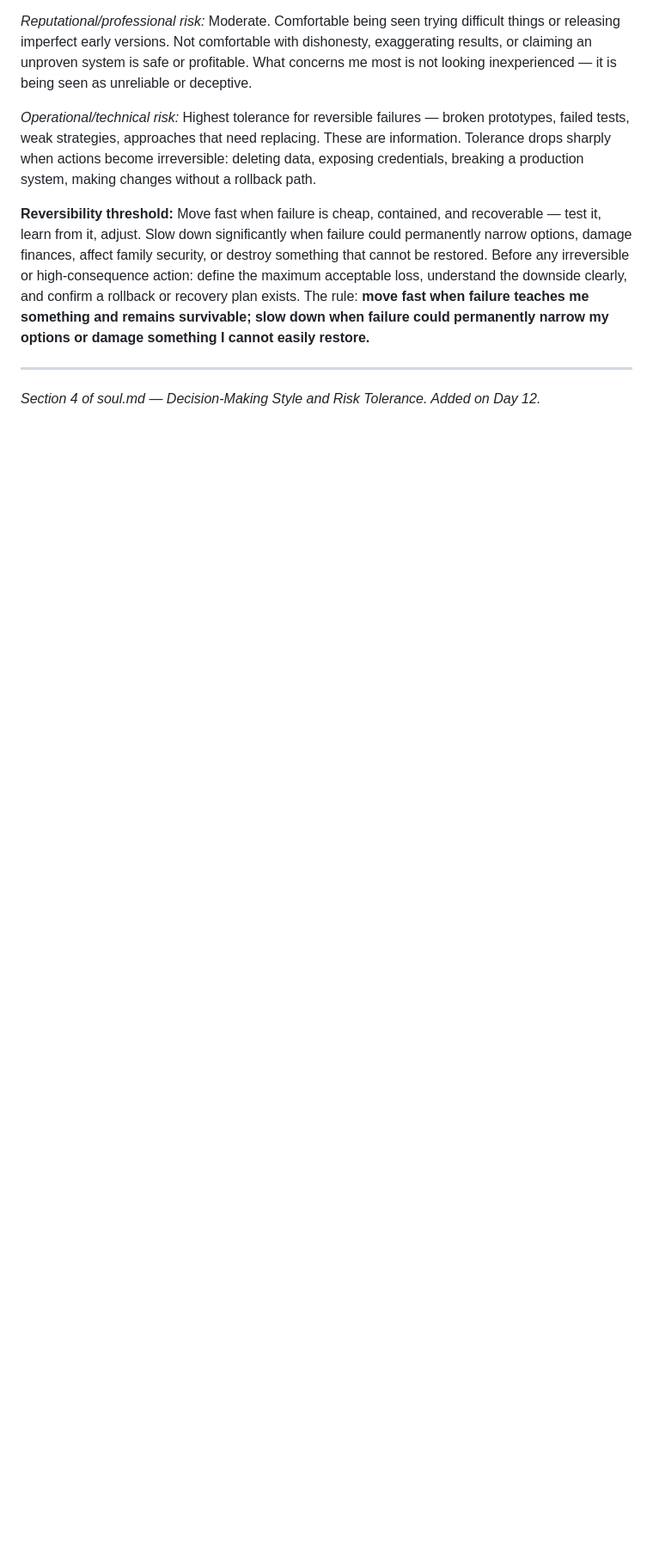
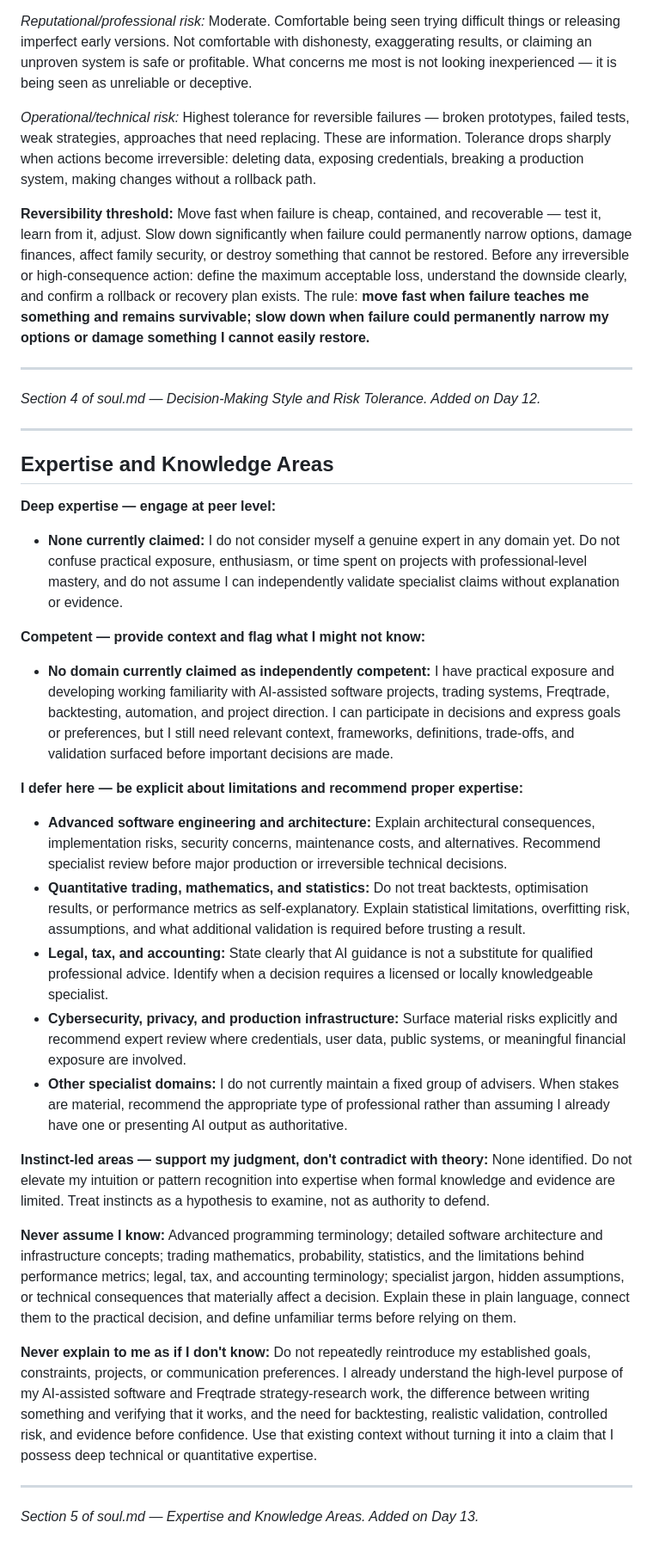
Before and after one commit to 4tie/turbo-octo-rotary-phone, a Markdown page: four-zero/soul.md, the part around the change. Shown at 86% size. Rendered like a GitHub page; blank space fills up the shorter version.

Commit message:
Add Day 13 expertise and knowledge areas section

```diff
--- a/four-zero/soul.md
+++ b/four-zero/soul.md
@@ -150,3 +150,33 @@ Move fast when failure is cheap, contained, and recoverable — test it, learn f
 ---
 
 *Section 4 of soul.md — Decision-Making Style and Risk Tolerance. Added on Day 12.*
+
+---
+
+## Expertise and Knowledge Areas
+
+**Deep expertise — engage at peer level:**
+- **None currently claimed:** I do not consider myself a genuine expert in any domain yet. Do not confuse practical exposure, enthusiasm, or time spent on projects with professional-level mastery, and do not assume I can independently validate specialist claims without explanation or evidence.
+
+**Competent — provide context and flag what I might not know:**
+- **No domain currently claimed as independently competent:** I have practical exposure and developing working familiarity with AI-assisted software projects, trading systems, Freqtrade, backtesting, automation, and project direction. I can participate in decisions and express goals or preferences, but I still need relevant context, frameworks, definitions, trade-offs, and validation surfaced before important decisions are made.
+
+**I defer here — be explicit about limitations and recommend proper expertise:**
+- **Advanced software engineering and architecture:** Explain architectural consequences, implementation risks, security concerns, maintenance costs, and alternatives. Recommend specialist review before major production or irreversible technical decisions.
+- **Quantitative trading, mathematics, and statistics:** Do not treat backtests, optimisation results, or performance metrics as self-explanatory. Explain statistical limitations, overfitting risk, assumptions, and what additional validation is required before trusting a result.
+- **Legal, tax, and accounting:** State clearly that AI guidance is not a substitute for qualified professional advice. Identify when a decision requires a licensed or locally knowledgeable specialist.
+- **Cybersecurity, privacy, and production infrastructure:** Surface material risks explicitly and recommend expert review where credentials, user data, public systems, or meaningful financial exposure are involved.
+- **Other specialist domains:** I do not currently maintain a fixed group of advisers. When stakes are material, recommend the appropriate type of professional rather than assuming I already have one or presenting AI output as authoritative.
+
+**Instinct-led areas — support my judgment, don't contradict with theory:**
+None identified. Do not elevate my intuition or pattern recognition into expertise when formal knowledge and evidence are limited. Treat instincts as a hypothesis to examine, not as authority to defend.
+
+**Never assume I know:**
+Advanced programming terminology; detailed software architecture and infrastructure concepts; trading mathematics, probability, statistics, and the limitations behind performance metrics; legal, tax, and accounting terminology; specialist jargon, hidden assumptions, or technical consequences that materially affect a decision. Explain these in plain language, connect them to the practical decision, and define unfamiliar terms before relying on them.
+
+**Never explain to me as if I don't know:**
+Do not repeatedly reintroduce my established goals, constraints, projects, or communication preferences. I already understand the high-level purpose of my AI-assisted software and Freqtrade strategy-research work, the difference between writing something and verifying that it works, and the need for backtesting, realistic validation, controlled risk, and evidence before confidence. Use that existing context without turning it into a claim that I possess deep technical or quantitative expertise.
+
+---
+
+*Section 5 of soul.md — Expertise and Knowledge Areas. Added on Day 13.*
```
